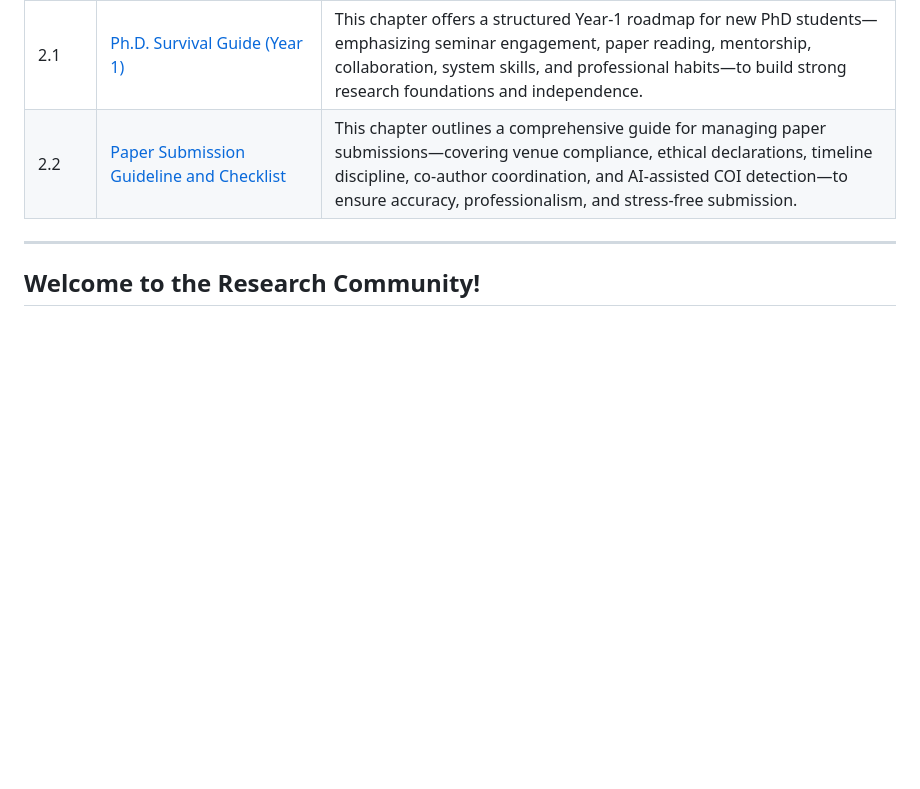
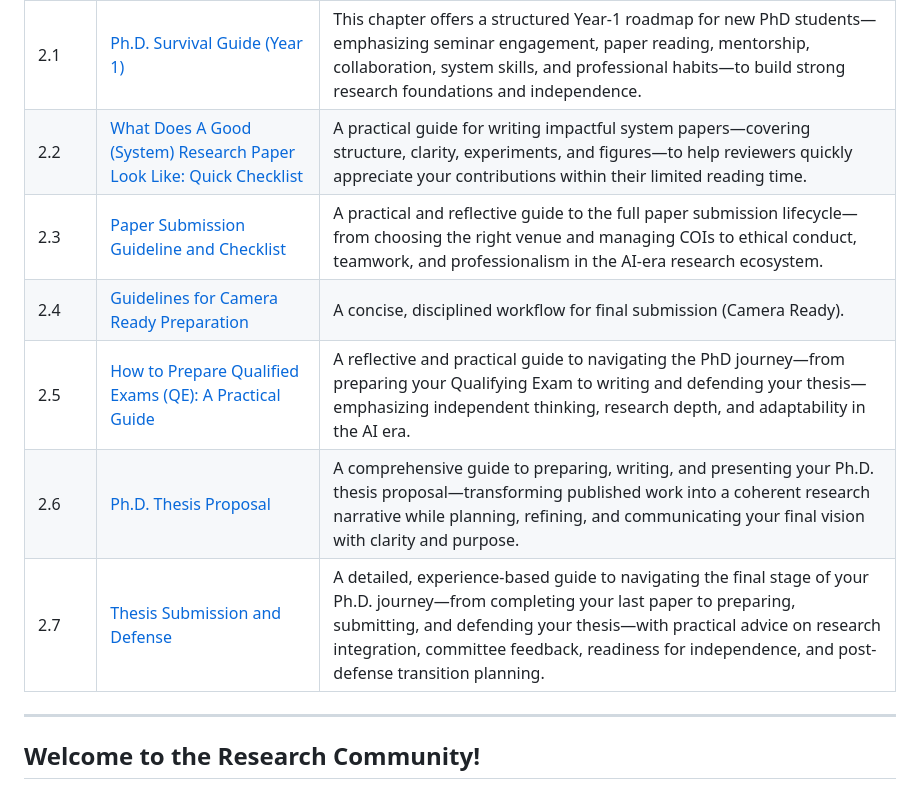
Before and after one commit to Xtra-Computing/raintreebook, a Markdown page: README.md, the part around the change. GitHub-like rendering; blank space fills up the shorter version.

Commit message:
up to chapter 2

```diff
--- a/README.md
+++ b/README.md
@@ -35,7 +35,13 @@ My goal is to share common traps I've seen students fall into, recurring pattern
 | 1.2 | [Guideline for Visiting Students and Interns in Our Research Group](https://docs.google.com/document/d/157WKVehFn42rRV8FLN9WkaeU5-HOyF-XHmWc6bDCn9o/edit?usp=sharing) | This chapter provides comprehensive guidance for visiting students and interns—covering preparation, research execution, milestones, engagement, and professional conduct—to ensure productive visits, meaningful outcomes, and strong integration within the research group. |
 | 1.3 | [Guidelines for Undergraduate and Master Projects](https://docs.google.com/document/d/1dL_0wS5fJs9NiIlOYGJuh22k8dazc7pbYHq3iXquzn4/edit?usp=drive_link) | This chapter provides structured guidance for undergraduate and master’s projects, covering submission requirements, execution workflow, timelines, and best practices to ensure professional, well-documented, and impactful research outcomes. |
 | 2.1 | [Ph.D. Survival Guide (Year 1)](https://docs.google.com/document/d/1yjxc4xLb06YNs_stDaJqaipItgqE_3dy/edit?usp=sharing&ouid=102273595235223474268&rtpof=true&sd=true) | This chapter offers a structured Year-1 roadmap for new PhD students—emphasizing seminar engagement, paper reading, mentorship, collaboration, system skills, and professional habits—to build strong research foundations and independence. |
-| 2.2 | [Paper Submission Guideline and Checklist](https://docs.google.com/document/d/1yjxc4xLb06YNs_stDaJqaipItgqE_3dy/edit?usp=sharing&ouid=102273595235223474268&rtpof=true&sd=true) | This chapter outlines a comprehensive guide for managing paper submissions—covering venue compliance, ethical declarations, timeline discipline, co-author coordination, and AI-assisted COI detection—to ensure accuracy, professionalism, and stress-free submission. |
+| 2.2 | [What Does A Good (System) Research Paper Look Like: Quick Checklist](https://docs.google.com/document/d/1pA2F6LJjJfxD0Brn15MrV48FKrjryQMM/edit?usp=sharing&ouid=102273595235223474268&rtpof=true&sd=true) | A practical guide for writing impactful system papers—covering structure, clarity, experiments, and figures—to help reviewers quickly appreciate your contributions within their limited reading time. |
+| 2.3 | [Paper Submission Guideline and Checklist](https://docs.google.com/document/d/1Kbd5lF3H7Qjp4MXLC9zVNJPqqpImFAwmXTJLd1CaMDk/edit?usp=sharing) | A practical and reflective guide to the full paper submission lifecycle—from choosing the right venue and managing COIs to ethical conduct, teamwork, and professionalism in the AI-era research ecosystem. |
+| 2.4 | [Guidelines for Camera Ready Preparation](https://docs.google.com/presentation/d/1UuuQaGhY8Ho_glMVA0YMHw5w9B6ekecz/edit?usp=sharing&ouid=102273595235223474268&rtpof=true&sd=true) |  A concise, disciplined workflow for final submission (Camera Ready). |
+| 2.5 | [How to Prepare Qualified Exams (QE): A Practical Guide](https://docs.google.com/document/d/1sG2ail2ZNNqR_DK3ZFtM3_qFqNnMeR85HPb9dCSeAGM/edit?usp=sharing) | A reflective and practical guide to navigating the PhD journey—from preparing your Qualifying Exam to writing and defending your thesis—emphasizing independent thinking, research depth, and adaptability in the AI era. |
+| 2.6 | [Ph.D. Thesis Proposal](https://docs.google.com/document/d/1jLayHD2Mh_cbZijw1lojq_7yesLDNc1D-SDOhjQDFlE/edit?usp=sharing) | A comprehensive guide to preparing, writing, and presenting your Ph.D. thesis proposal—transforming published work into a coherent research narrative while planning, refining, and communicating your final vision with clarity and purpose. |
+| 2.7 | [Thesis Submission and Defense](https://docs.google.com/document/d/17WCfqv5kxnDRMgIV6yZX4XAXAFvH01oO-N2NSs6Y6cM/edit?usp=sharing) | A detailed, experience-based guide to navigating the final stage of your Ph.D. journey—from completing your last paper to preparing, submitting, and defending your thesis—with practical advice on research integration, committee feedback, readiness for independence, and post-defense transition planning. |
+
 
 ---
 
```
